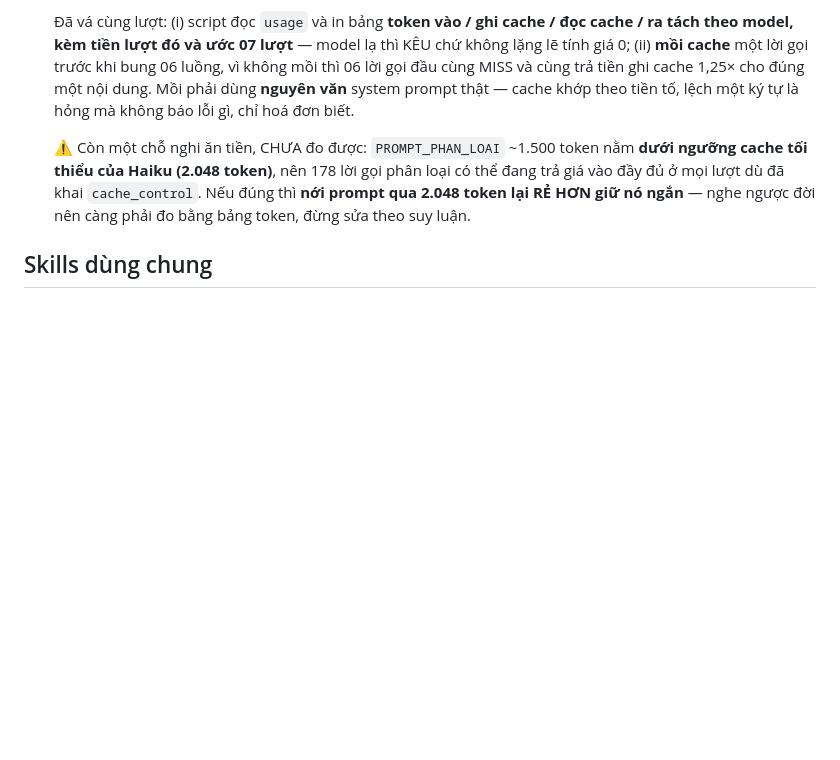
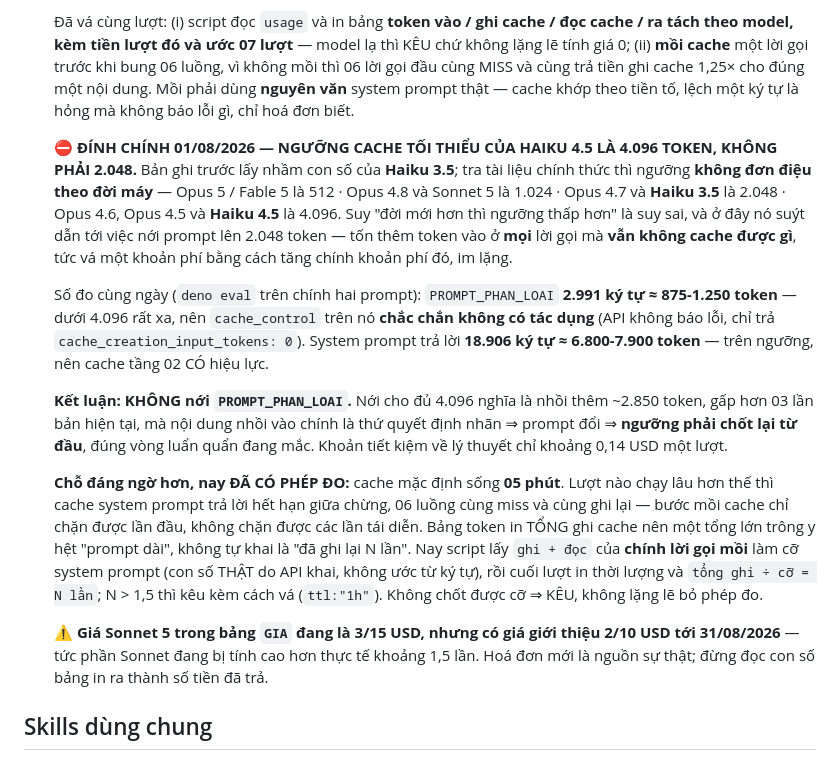
Before and after one commit to huyneo1101-dotcom/huongdien-work, a Markdown page: CLAUDE.md, the part around the change. GitHub-like rendering; blank space fills up the shorter version.

Commit message:
Dinh chinh nguong cache Haiku 4.5: 4096 khong phai 2048
Con so cu (2048) la cua Haiku 3.5. Nguong khong don dieu theo doi may, nen suy
'doi moi hon thi nguong thap hon' la suy sai — suyt dan toi noi prompt len 2048,
ton them token vao o moi loi goi ma van khong cache duoc gi.

Do that: PROMPT_PHAN_LOAI 2991 ky tu (~875-1250 token) duoi 4096 rat xa, cache
chac chan khong co tac dung. System prompt tra loi 18906 ky tu (~6800-7900) thi
tren nguong. Ket luan: KHONG noi prompt.

Bo kiem dinh nay dem so lan cache bi ghi lai (tong ghi / co system prompt do API
khai o loi goi moi) va in thoi luong luot, vi cache mac dinh chi song 5 phut.

Co-Authored-By: Claude Opus 5 <noreply@anthropic.com>

```diff
--- a/CLAUDE.md
+++ b/CLAUDE.md
@@ -429,11 +429,35 @@ trước — nhưng cũng đừng nới đáp án chỉ để con số đẹp l
    **nguyên văn** system prompt thật — cache khớp theo tiền tố, lệch một ký tự là hỏng mà
    không báo lỗi gì, chỉ hoá đơn biết.
 
-   ⚠ Còn một chỗ nghi ăn tiền, CHƯA đo được: `PROMPT_PHAN_LOAI` ~1.500 token nằm **dưới ngưỡng
-   cache tối thiểu của Haiku (2.048 token)**, nên 178 lời gọi phân loại có thể đang trả giá
-   vào đầy đủ ở mọi lượt dù đã khai `cache_control`. Nếu đúng thì **nới prompt qua 2.048 token
-   lại RẺ HƠN giữ nó ngắn** — nghe ngược đời nên càng phải đo bằng bảng token, đừng sửa theo
-   suy luận.
+   ⛔ **ĐÍNH CHÍNH 01/08/2026 — NGƯỠNG CACHE TỐI THIỂU CỦA HAIKU 4.5 LÀ 4.096 TOKEN, KHÔNG
+   PHẢI 2.048.** Bản ghi trước lấy nhầm con số của **Haiku 3.5**; tra tài liệu chính thức thì
+   ngưỡng **không đơn điệu theo đời máy** — Opus 5 / Fable 5 là 512 · Opus 4.8 và Sonnet 5 là
+   1.024 · Opus 4.7 và **Haiku 3.5** là 2.048 · Opus 4.6, Opus 4.5 và **Haiku 4.5** là 4.096.
+   Suy "đời mới hơn thì ngưỡng thấp hơn" là suy sai, và ở đây nó suýt dẫn tới việc nới prompt
+   lên 2.048 token — tốn thêm token vào ở **mọi** lời gọi mà **vẫn không cache được gì**, tức
+   vá một khoản phí bằng cách tăng chính khoản phí đó, im lặng.
+
+   Số đo cùng ngày (`deno eval` trên chính hai prompt): `PROMPT_PHAN_LOAI` **2.991 ký tự ≈
+   875-1.250 token** — dưới 4.096 rất xa, nên `cache_control` trên nó **chắc chắn không có tác
+   dụng** (API không báo lỗi, chỉ trả `cache_creation_input_tokens: 0`). System prompt trả lời
+   **18.906 ký tự ≈ 6.800-7.900 token** — trên ngưỡng, nên cache tầng 02 CÓ hiệu lực.
+
+   **Kết luận: KHÔNG nới `PROMPT_PHAN_LOAI`.** Nới cho đủ 4.096 nghĩa là nhồi thêm ~2.850 token,
+   gấp hơn 03 lần bản hiện tại, mà nội dung nhồi vào chính là thứ quyết định nhãn ⇒ prompt đổi
+   ⇒ **ngưỡng phải chốt lại từ đầu**, đúng vòng luẩn quẩn đang mắc. Khoản tiết kiệm về lý thuyết
+   chỉ khoảng 0,14 USD một lượt.
+
+   **Chỗ đáng ngờ hơn, nay ĐÃ CÓ PHÉP ĐO:** cache mặc định sống **05 phút**. Lượt nào chạy lâu
+   hơn thế thì cache system prompt trả lời hết hạn giữa chừng, 06 luồng cùng miss và cùng ghi
+   lại — bước mồi cache chỉ chặn được lần đầu, không chặn được các lần tái diễn. Bảng token in
+   TỔNG ghi cache nên một tổng lớn trông y hệt "prompt dài", không tự khai là "đã ghi lại N
+   lần". Nay script lấy `ghi + đọc` của **chính lời gọi mồi** làm cỡ system prompt (con số THẬT
+   do API khai, không ước từ ký tự), rồi cuối lượt in thời lượng và `tổng ghi ÷ cỡ = N lần`;
+   N > 1,5 thì kêu kèm cách vá (`ttl:"1h"`). Không chốt được cỡ ⇒ KÊU, không lặng lẽ bỏ phép đo.
+
+   ⚠ **Giá Sonnet 5 trong bảng `GIA` đang là 3/15 USD, nhưng có giá giới thiệu 2/10 USD tới
+   31/08/2026** — tức phần Sonnet đang bị tính cao hơn thực tế khoảng 1,5 lần. Hoá đơn mới là
+   nguồn sự thật; đừng đọc con số bảng in ra thành số tiền đã trả.
 
 ## Skills dùng chung
 Repo có `.claude/skills/` (11 skill từ plugin vibe-pwa-kit): bigfile-nav, data-backup, deploy-static, doc-single-file-app, local-store, lock-static-app, pwa-healthcheck, scaffold-vibe-pwa, supabase-sync, theme-pack, web-push.
```
